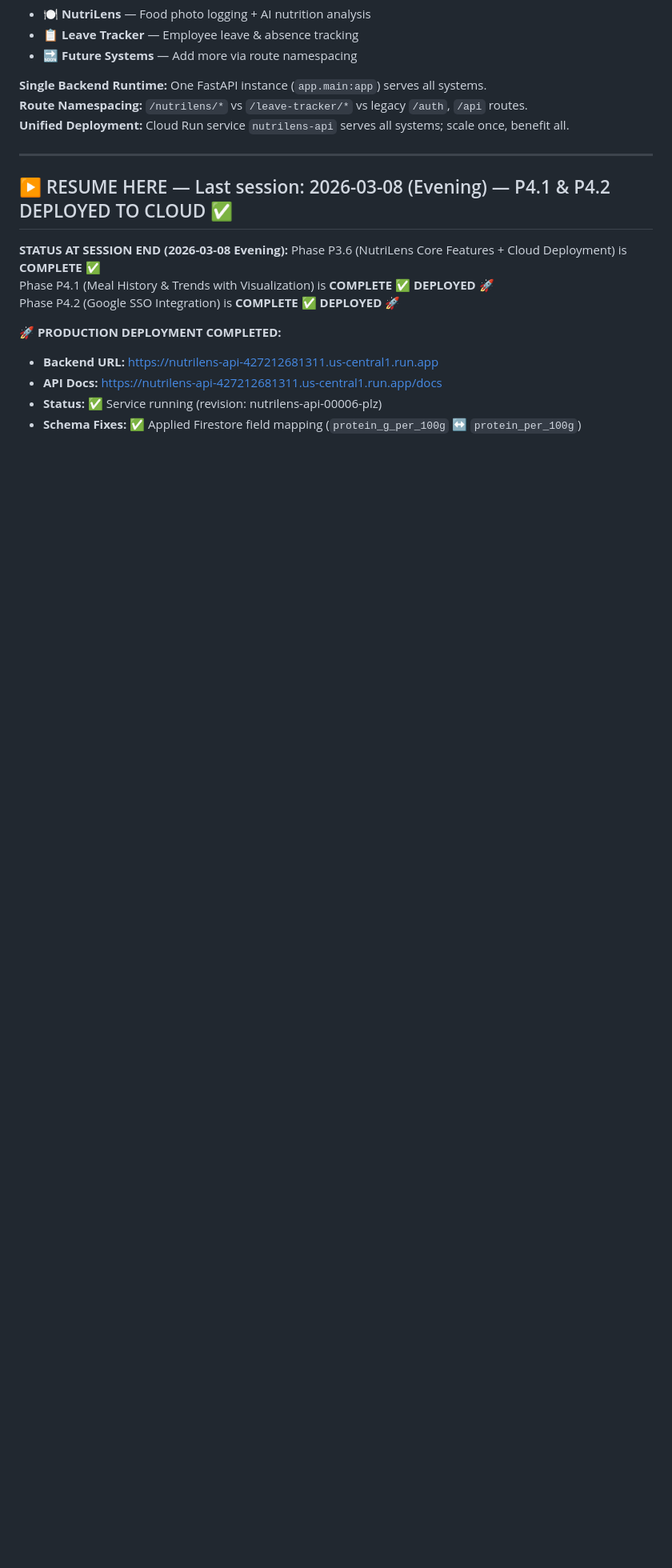
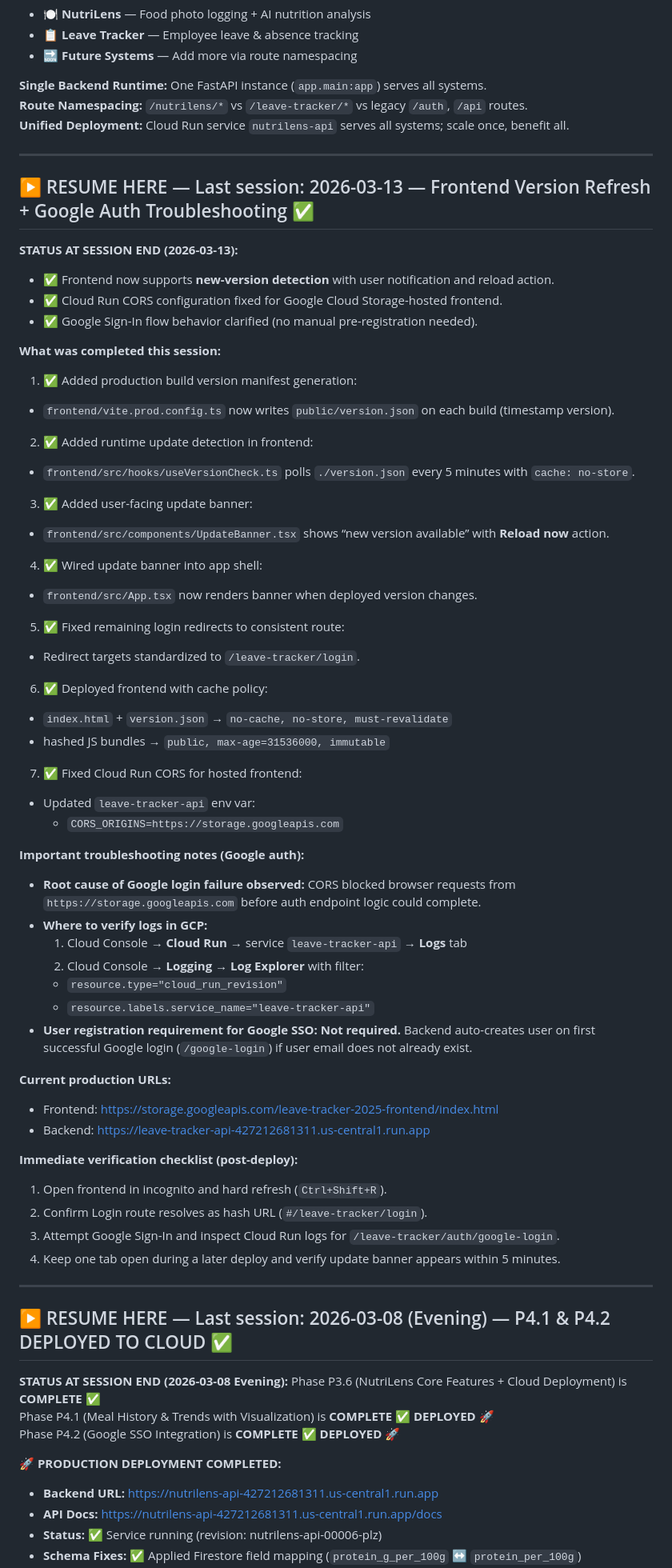
Before and after one commit to commentors-net/NutriLens, a Markdown page: foodvision_dev_playbook.md, the part around the change. Shown at 80% size. GitHub-like rendering; blank space fills up the shorter version.

Commit message:
feat: Update dev playbook with frontend versioning, Google Auth troubleshooting, and deployment notes

```diff
--- a/foodvision_dev_playbook.md
+++ b/foodvision_dev_playbook.md
@@ -8,6 +8,52 @@
 **Single Backend Runtime:** One FastAPI instance (`app.main:app`) serves all systems.
 **Route Namespacing:** `/nutrilens/*` vs `/leave-tracker/*` vs legacy `/auth`, `/api` routes.
 **Unified Deployment:** Cloud Run service `nutrilens-api` serves all systems; scale once, benefit all.
+
+---
+
+## ▶ RESUME HERE — Last session: 2026-03-13 — Frontend Version Refresh + Google Auth Troubleshooting ✅
+
+**STATUS AT SESSION END (2026-03-13):**
+- ✅ Frontend now supports **new-version detection** with user notification and reload action.
+- ✅ Cloud Run CORS configuration fixed for Google Cloud Storage-hosted frontend.
+- ✅ Google Sign-In flow behavior clarified (no manual pre-registration needed).
+
+**What was completed this session:**
+1. ✅ Added production build version manifest generation:
+  - `frontend/vite.prod.config.ts` now writes `public/version.json` on each build (timestamp version).
+2. ✅ Added runtime update detection in frontend:
+  - `frontend/src/hooks/useVersionCheck.ts` polls `./version.json` every 5 minutes with `cache: no-store`.
+3. ✅ Added user-facing update banner:
+  - `frontend/src/components/UpdateBanner.tsx` shows “new version available” with **Reload now** action.
+4. ✅ Wired update banner into app shell:
+  - `frontend/src/App.tsx` now renders banner when deployed version changes.
+5. ✅ Fixed remaining login redirects to consistent route:
+  - Redirect targets standardized to `/leave-tracker/login`.
+6. ✅ Deployed frontend with cache policy:
+  - `index.html` + `version.json` → `no-cache, no-store, must-revalidate`
+  - hashed JS bundles → `public, max-age=31536000, immutable`
+7. ✅ Fixed Cloud Run CORS for hosted frontend:
+  - Updated `leave-tracker-api` env var:
+    - `CORS_ORIGINS=https://storage.googleapis.com`
+
+**Important troubleshooting notes (Google auth):**
+- **Root cause of Google login failure observed:** CORS blocked browser requests from `https://storage.googleapis.com` before auth endpoint logic could complete.
+- **Where to verify logs in GCP:**
+  1. Cloud Console → **Cloud Run** → service `leave-tracker-api` → **Logs** tab
+  2. Cloud Console → **Logging** → **Log Explorer** with filter:
+    - `resource.type="cloud_run_revision"`
+    - `resource.labels.service_name="leave-tracker-api"`
+- **User registration requirement for Google SSO:** **Not required.** Backend auto-creates user on first successful Google login (`/google-login`) if user email does not already exist.
+
+**Current production URLs:**
+- Frontend: https://storage.googleapis.com/leave-tracker-2025-frontend/index.html
+- Backend: https://leave-tracker-api-427212681311.us-central1.run.app
+
+**Immediate verification checklist (post-deploy):**
+1. Open frontend in incognito and hard refresh (`Ctrl+Shift+R`).
+2. Confirm Login route resolves as hash URL (`#/leave-tracker/login`).
+3. Attempt Google Sign-In and inspect Cloud Run logs for `/leave-tracker/auth/google-login`.
+4. Keep one tab open during a later deploy and verify update banner appears within 5 minutes.
 
 ---
 
```
